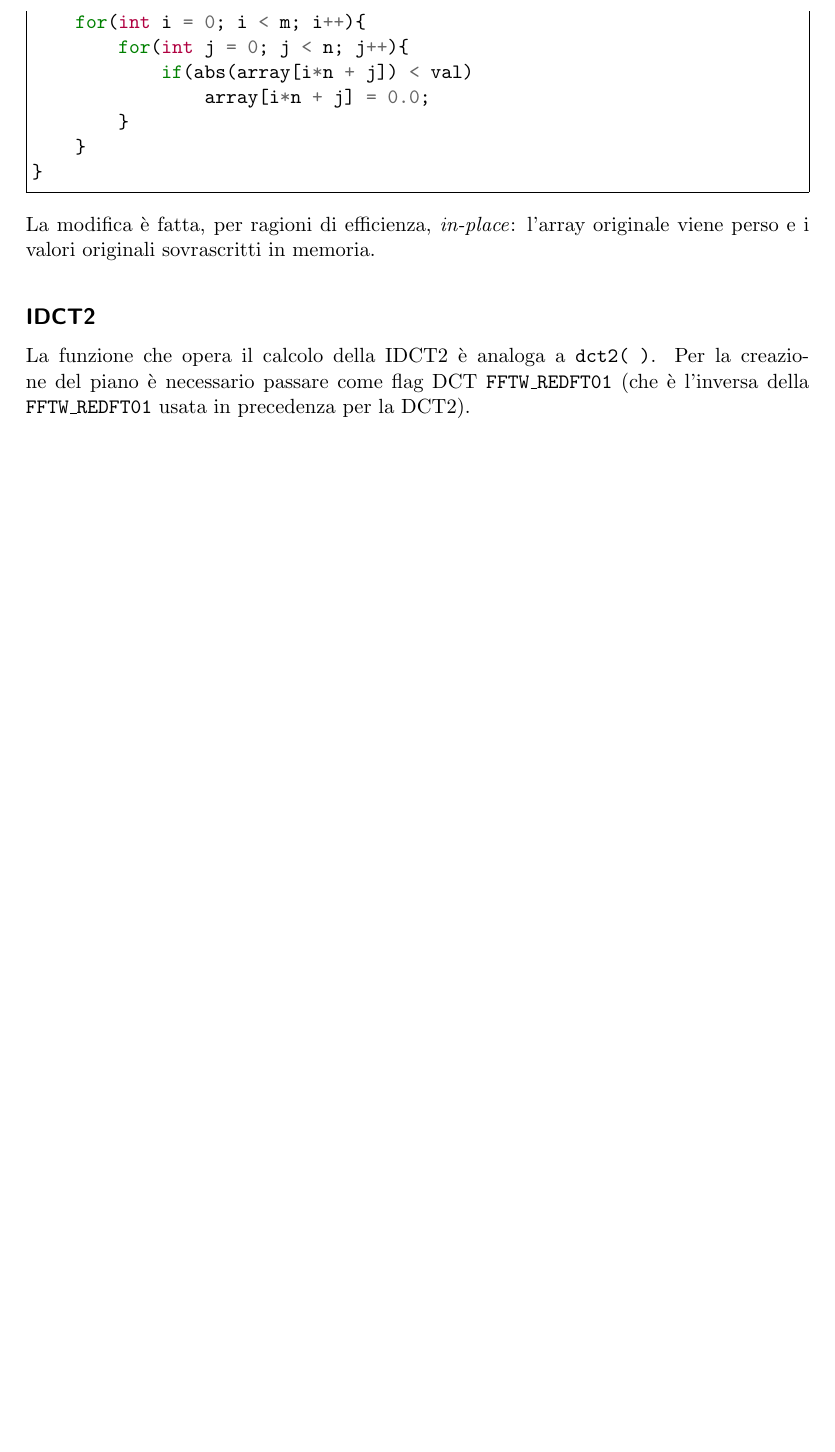
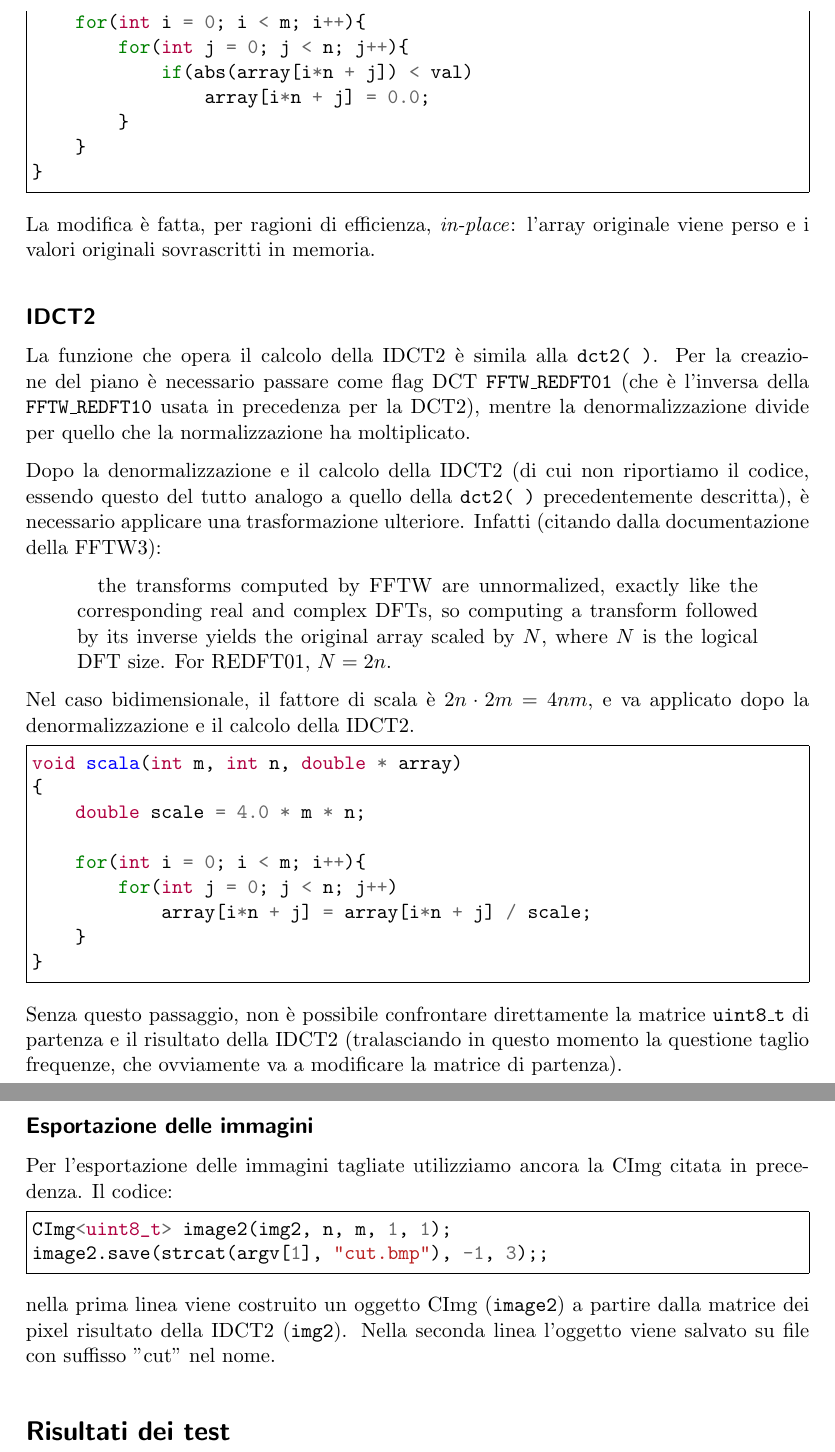
Before and after one commit to ALTree/progetto-dct, a LaTeX paper (latex/relazione.tex): part of page 4 of 4 before the commit and two parts of pages 4 and 5 of 5 after it, the two joined at a grey line, cut so that both start at the same text, the shorter picture padded with empty space. Compiled offline with pdfLaTeX.

Commit message:
tex: IDCT2 ed esportazione

```diff
--- a/latex/relazione.tex
+++ b/latex/relazione.tex
@@ -125,7 +125,40 @@ La modifica è fatta, per ragioni di efficienza, \emph{in-place}: l'array origin
 
 \subsection*{IDCT2}
 
-La funzione che opera il calcolo della IDCT2 è analoga a \texttt{dct2( )}. Per la creazione del piano è necessario passare come flag DCT \texttt{FFTW\_REDFT01} (che è l'inversa della \texttt{FFTW\_REDFT01} usata in precedenza per la DCT2).
+La funzione che opera il calcolo della IDCT2 è simila alla \texttt{dct2( )}. Per la creazione del piano è necessario passare come flag DCT \texttt{FFTW\_REDFT01} (che è l'inversa della \texttt{FFTW\_REDFT10} usata in precedenza per la DCT2), mentre la denormalizzazione divide per quello che la normalizzazione ha moltiplicato.
+
+Dopo la denormalizzazione e il calcolo della IDCT2 (di cui non riportiamo il codice, essendo questo del tutto analogo a quello della \texttt{dct2( )} precedentemente descritta), è necessario applicare una trasformazione ulteriore. Infatti (citando dalla documentazione della FFTW3):
+\begin{quotation}
+the transforms computed by FFTW are unnormalized, exactly like the corresponding real and complex DFTs, so computing a transform followed by its inverse yields the original array scaled by $N$, where $N$ is the logical DFT size. For REDFT01, $N=2n$.
+\end{quotation}
+
+Nel caso bidimensionale, il fattore di scala è $2n \cdot 2m = 4nm$, e va applicato dopo la denormalizzazione e il calcolo della IDCT2.
+
+\begin{minted}[frame=single]{c}
+void scala(int m, int n, double * array)
+{
+    double scale = 4.0 * m * n;
+
+    for(int i = 0; i < m; i++){
+        for(int j = 0; j < n; j++)
+            array[i*n + j] = array[i*n + j] / scale;
+    }
+}
+\end{minted}
+
+Senza questo passaggio, non è possibile confrontare direttamente la matrice \texttt{uint8\_t} di partenza e il risultato della IDCT2 (tralasciando in questo momento la questione taglio frequenze, che ovviamente va a modificare la matrice di partenza).
+
+\subsection*{Esportazione delle immagini}
+Per l'esportazione delle immagini tagliate utilizziamo ancora la CImg citata in precedenza. Il codice:
+\begin{minted}[frame=single]{c++}
+CImg<uint8_t> image2(img2, n, m, 1, 1);
+image2.save(strcat(argv[1], "cut.bmp"), -1, 3);;
+\end{minted}
+
+nella prima linea viene costruito un oggetto CImg (\texttt{image2}) a partire dalla matrice dei pixel risultato della IDCT2 (\texttt{img2}). Nella seconda linea l'oggetto viene salvato su file con suffisso "cut" nel nome.
+
+\section*{Risultati dei test}
+
 
 
 \end{document}
```
